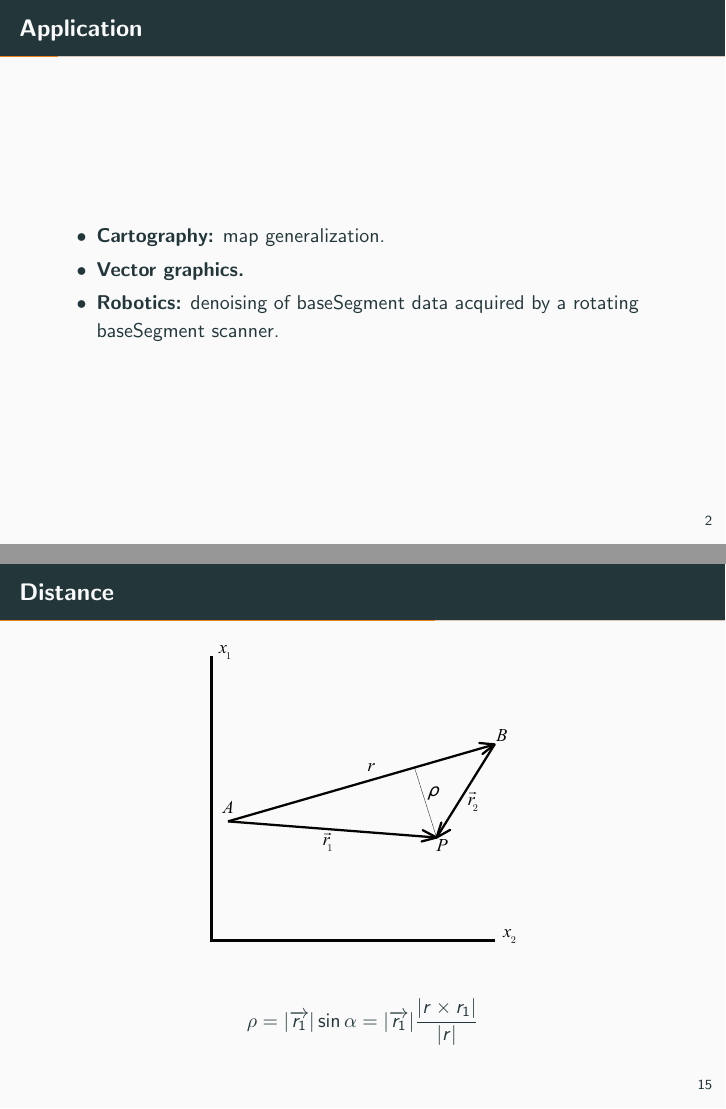
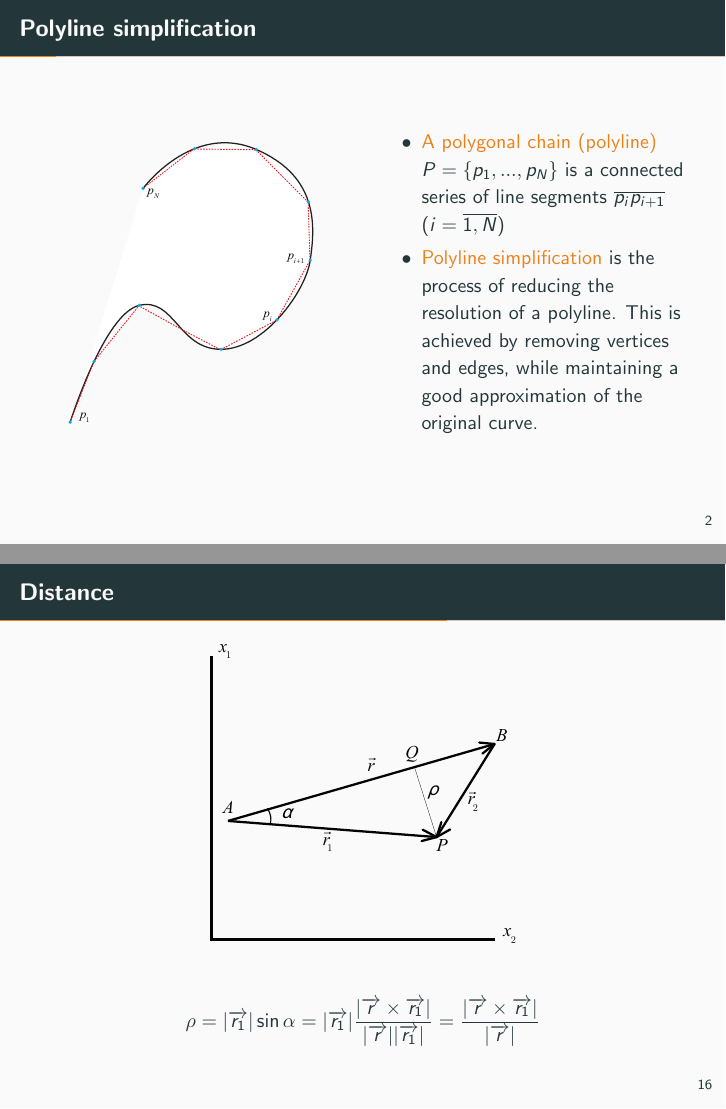
Before and after one commit to banamir/DoublasPeucker, LaTeX slides (slides/main.tex): pages 4 and 19 of 31 before the commit and pages 4 and 20 of 32 after it, joined at a grey line. Compiled offline with pdfLaTeX.

Commit message:
Improved presentation

```diff
--- a/slides/main.tex
+++ b/slides/main.tex
@@ -14,6 +14,7 @@
 \usepgfplotslibrary{dateplot}
 \usepackage{movie15}
 
+\usepackage{wrapfig}
 
 \usepackage{xspace}
 \newcommand{\themename}{\textbf{\textsc{metropolis}}\xspace}
@@ -21,7 +22,7 @@
 \usepackage{hyperref}
 
 \title{Douglass-Peucker Algorithm}
-\subtitle{A simplification of polyline}
+\subtitle{Polyline simplification}
 \date{\today}
 \author{Banyas Miron}
 \institute{Kyiv Algorithms Club}
@@ -39,6 +40,24 @@
 
 \section{Introduction}
 
+\begin{frame}{Polyline simplification}
+	\begin{columns}
+		\begin{column}{0.5\textwidth}
+			\begin{figure}[h]
+				\center{\includegraphics[width=0.8\linewidth]{img/curve.eps}}
+			\end{figure}
+		\end{column}
+		\begin{column}{0.5\textwidth}
+			\begin{itemize}
+				\item \alert{A polygonal chain (polyline)} $P=\{p_1, ... ,p_N\} $  is a
+				 	  connected series of line segments $\overline{p_ip_{i+1}}$ ($ i = \overline{1,N} $)
+				\item \alert{Polyline simplification} is the process of reducing the resolution of a polyline.
+				      This is achieved by removing vertices and edges, while maintaining a good approximation of the original curve.
+			\end{itemize}
+		\end{column}
+	\end{columns}
+\end{frame}
+
 \begin{frame}{Application}
 	\begin{itemize}
 		\item \textbf{Cartography:} map generalization.
@@ -198,7 +217,10 @@ is  minimal for a given number $k$.
 			\center{\includegraphics[width=0.5\linewidth]{img/vectors-3.eps}}
 		\end{figure}
 		\begin{align*}
-				\rho  = |\overrightarrow{r_1}|\sin\alpha = |\overrightarrow{r_1}|\frac{|r\times r_1|}{|r|}
+				\rho  = |\overrightarrow{r_1}|\sin\alpha
+				      = |\overrightarrow{r_1}|\frac{|\overrightarrow{r} \times \overrightarrow{r_1}|}
+				                                   {|\overrightarrow{r}||\overrightarrow{r_1}|}
+				      = \frac{|\overrightarrow{r}\times \overrightarrow{r_1}|}{|\overrightarrow{r}|}
 		\end{align*}
 \end{frame}
 \begin{frame}{Improving}
```
Also changed, not shown: slides/img/curve.eps (added), slides/img/vectors-1.eps, slides/img/vectors-3.eps, slides/img/vectors-4.eps, slides/main.pdf, slides/main.tex (4 more changed lines).
